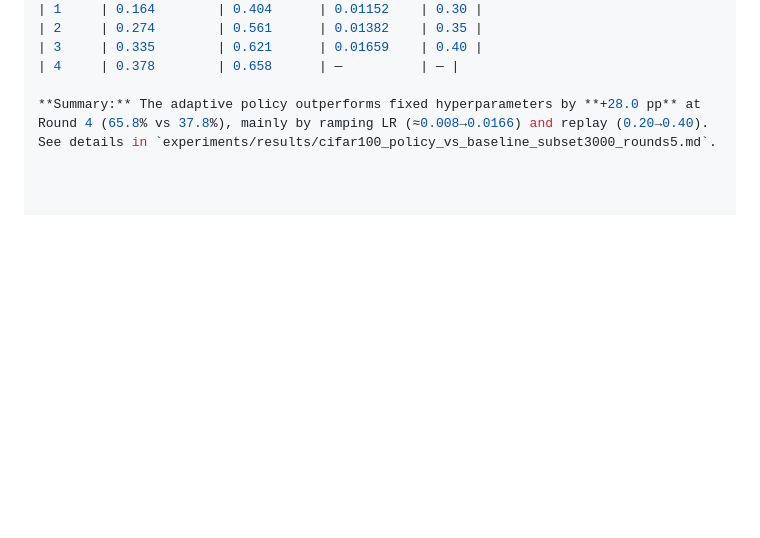
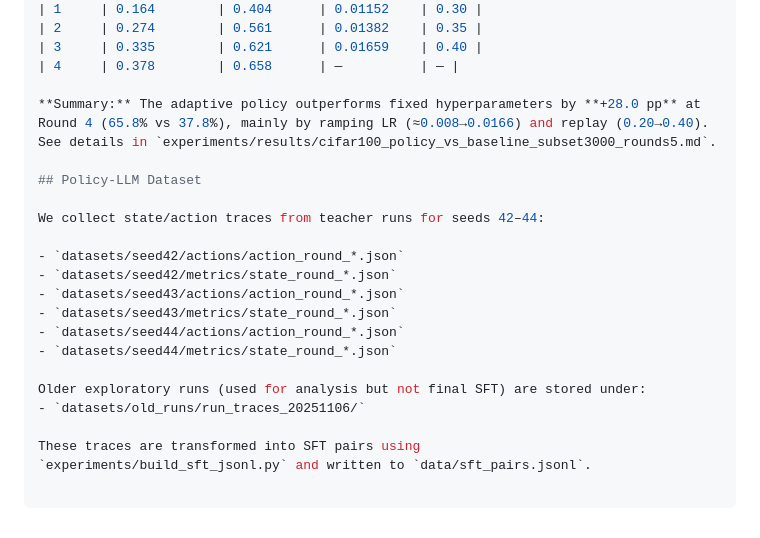
Before and after one commit to samashami/llm_fcl_prototype_v2, a Markdown page: README.md, the part around the change. GitHub-like rendering; blank space fills up the shorter version.

Commit message:
Document dataset layout for policy LLM

```diff
--- a/README.md
+++ b/README.md
@@ -82,3 +82,20 @@ This project builds on previous work in:
 
 **Summary:** The adaptive policy outperforms fixed hyperparameters by **+28.0 pp** at Round 4 (65.8% vs 37.8%), mainly by ramping LR (≈0.008→0.0166) and replay (0.20→0.40).
 See details in `experiments/results/cifar100_policy_vs_baseline_subset3000_rounds5.md`.
+
+## Policy-LLM Dataset
+
+We collect state/action traces from teacher runs for seeds 42–44:
+
+- `datasets/seed42/actions/action_round_*.json`
+- `datasets/seed42/metrics/state_round_*.json`
+- `datasets/seed43/actions/action_round_*.json`
+- `datasets/seed43/metrics/state_round_*.json`
+- `datasets/seed44/actions/action_round_*.json`
+- `datasets/seed44/metrics/state_round_*.json`
+
+Older exploratory runs (used for analysis but not final SFT) are stored under:
+- `datasets/old_runs/run_traces_20251106/`
+
+These traces are transformed into SFT pairs using
+`experiments/build_sft_jsonl.py` and written to `data/sft_pairs.jsonl`.
```
